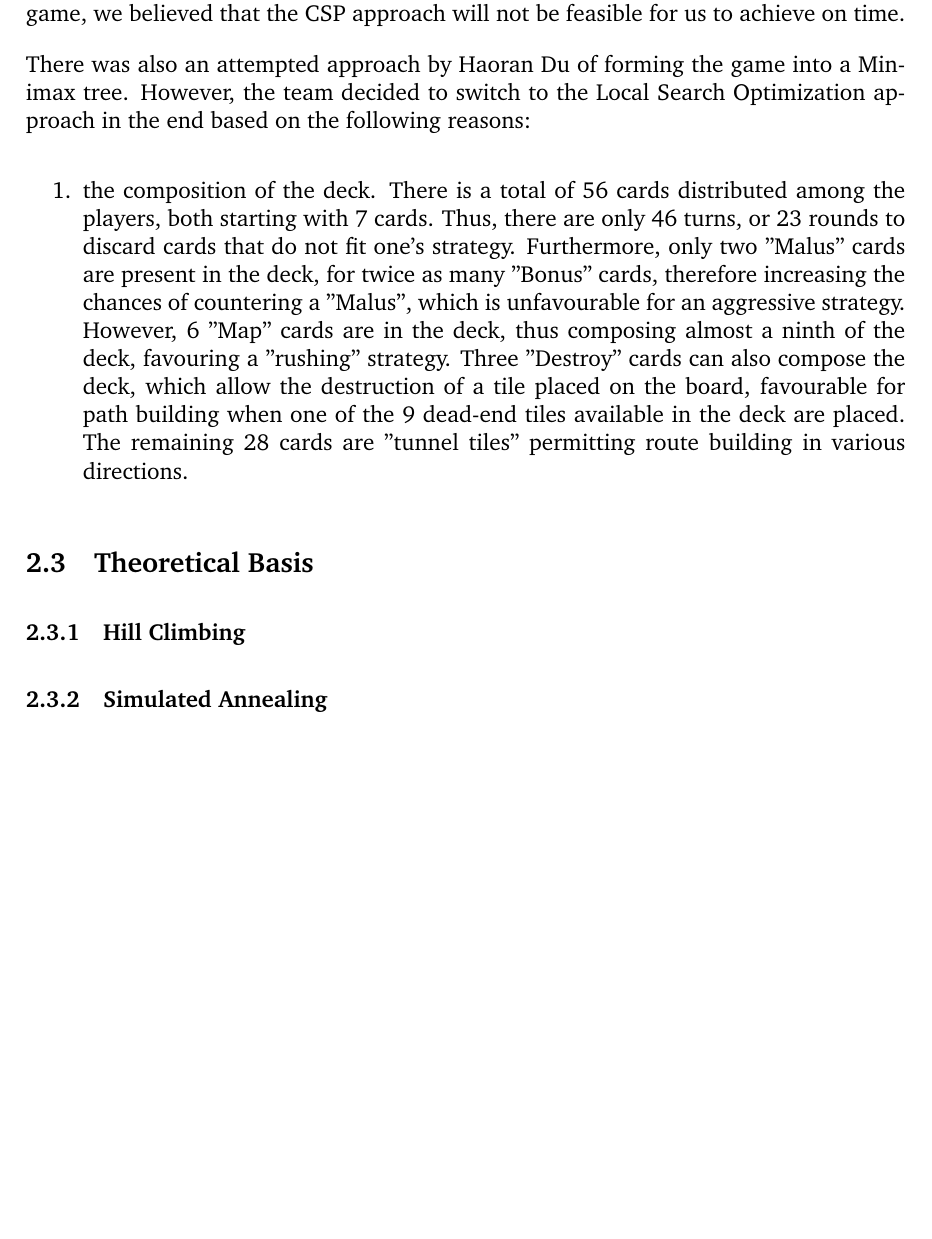
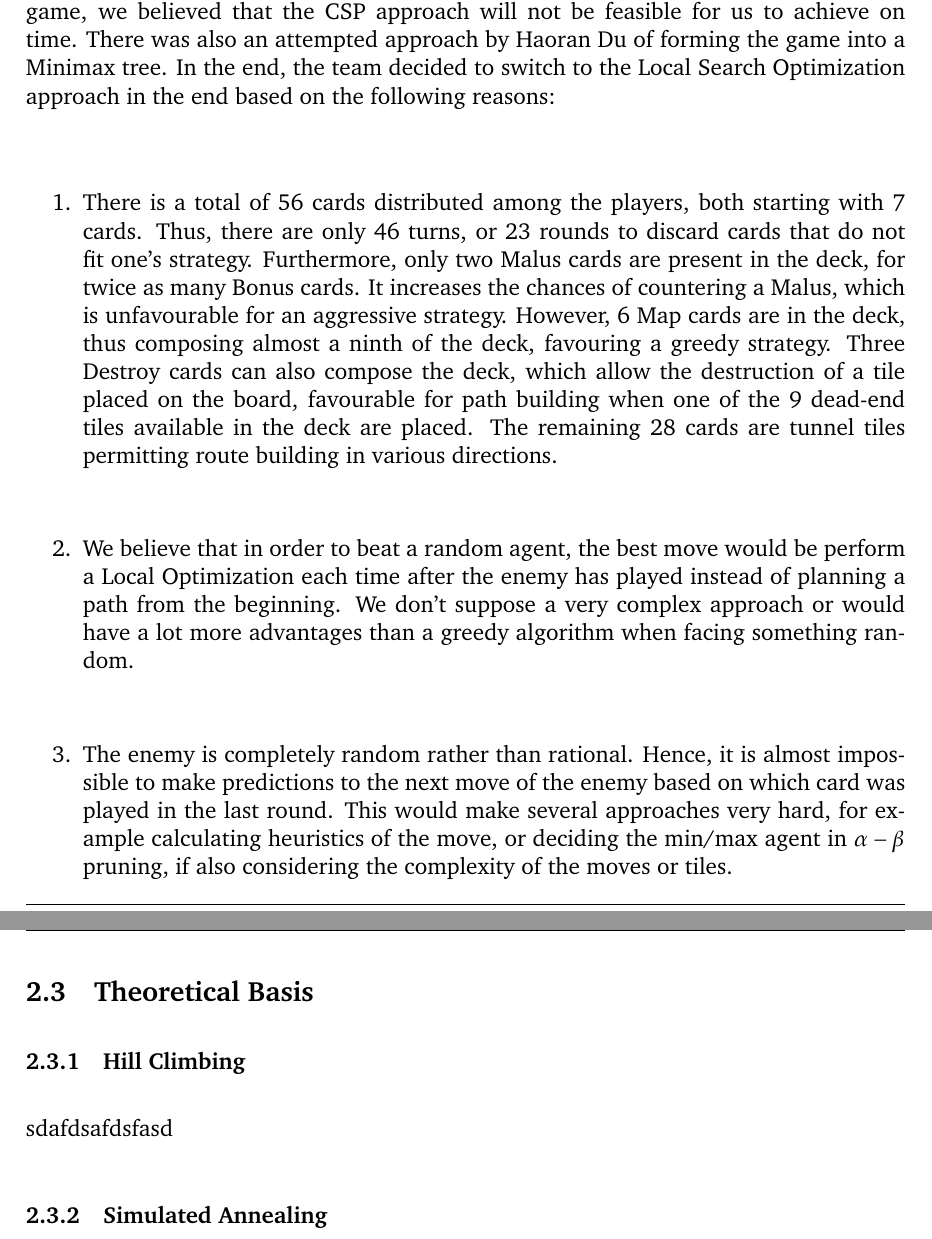
Before and after one commit to du-hr/Saboteur, a LaTeX document (Project Report/COMP424_Project_Report.tex): part of page 6 of 11 before the commit and two parts of pages 6 and 7 of 12 after it, the two joined at a grey line, cut so that both start at the same text, the shorter picture padded with empty space. Compiled offline with pdfLaTeX.

Commit message:
2.2 done

```diff
--- a/Project Report/COMP424_Project_Report.tex
+++ b/Project Report/COMP424_Project_Report.tex
@@ -109,14 +109,15 @@ for (SaboteurMove mov : moves) {
 \end {enumerate}
 
 \subsection{Motivation}
-There were several other methods that were discussed before we started writing the code, including turning the game into a Constraint Satisfaction Problem (CSP), similar to the 4 queens problem we studied. However, due to the complexity of the Saboteur game, we believed that the CSP approach will not be feasible for us to achieve on time.
-\par There was also an attempted approach by Haoran Du of forming the game into a Minimax tree. However, the team decided to switch to the Local Search Optimization approach in the end based on the following reasons:
+There were several other methods that were discussed before we started writing the code, including turning the game into a Constraint Satisfaction Problem (CSP), similar to the 4 queens problem we studied. However, due to the complexity of the Saboteur game, we believed that the CSP approach will not be feasible for us to achieve on time. There was also an attempted approach by Haoran Du of forming the game into a Minimax tree. In the end, the team decided to switch to the Local Search Optimization approach in the end based on the following reasons:
 \begin{enumerate}
-  \item the composition of the deck. There is a total of 56 cards distributed among the players, both starting with 7 cards. Thus, there are only 46 turns, or 23 rounds to discard cards that do not fit one's strategy. Furthermore, only two "Malus" cards are present in the deck, for twice as many "Bonus" cards, therefore increasing the chances of countering a "Malus", which is unfavourable for an aggressive strategy. However, 6 "Map" cards are in the deck, thus composing almost a ninth of the deck, favouring a "rushing" strategy. Three "Destroy" cards can also compose the deck, which allow the destruction of a tile placed on the board, favourable for path building when one of the 9 dead-end tiles available in the deck are placed. The remaining 28 cards are "tunnel tiles" permitting route building in various directions.
-
+  \item There is a total of 56 cards distributed among the players, both starting with 7 cards. Thus, there are only 46 turns, or 23 rounds to discard cards that do not fit one's strategy. Furthermore, only two Malus cards are present in the deck, for twice as many Bonus cards. It increases the chances of countering a Malus, which is unfavourable for an aggressive strategy. However, 6 Map cards are in the deck, thus composing almost a ninth of the deck, favouring a greedy strategy. Three Destroy cards can also compose the deck, which allow the destruction of a tile placed on the board, favourable for path building when one of the 9 dead-end tiles available in the deck are placed. The remaining 28 cards are tunnel tiles permitting route building in various directions.
+  \item We believe that in order to beat a random agent, the best move would be perform a Local Optimization each time after the enemy has played instead of planning a path from the beginning. We don't suppose a very complex approach or would have a lot more advantages than a greedy algorithm when facing something random.
+  \item The enemy is completely random rather than rational. Hence, it is almost impossible to make predictions to the next move of the enemy based on which card was played in the last round. This would make several approaches very hard, for example calculating heuristics of the move, or deciding the min/max agent in $\alpha - \beta$ pruning, if also considering the complexity of the moves or tiles.
 \end{enumerate}
 \subsection{Theoretical Basis}
 \subsubsection{Hill Climbing}
+sdafdsafdsfasd
 \subsubsection{Simulated Annealing}
 \subsubsection{Divide and Conquer}
 \clearpage
```
Also changed, not shown: Project Report/COMP424_Project_Report.pdf.
